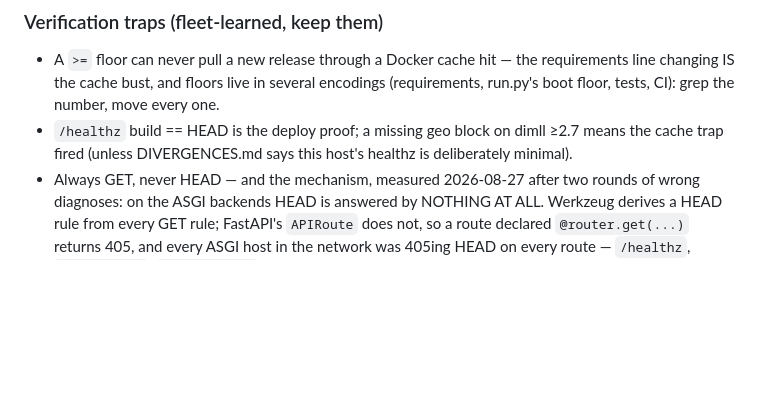
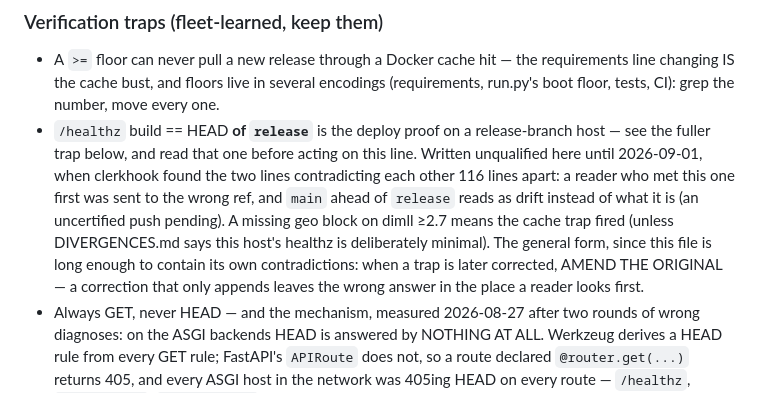
Before and after one commit to pip-install-python/Dash-Documentation-Boilerplate, a Markdown page: .claude/CLAUDE.md, the part around the change. Rendered like a GitHub page; blank space fills up the shorter version.

Commit message:
[1.6.43] the kit guide contradicted itself about the deploy proof (clerkhook)
Line 138 said "`/healthz` build == HEAD is the deploy proof", unqualified.
Line 254 — added at 1.6.35, 116 lines later — says build == HEAD means
HEAD of `release`, not main. Both shipped to every fork, and a reader who
met the first one first was sent to the wrong ref: on a release-branch
host that reads `main` ahead of `release` as drift, when it is an
uncertified push pending.

clerkhook found it (83515c1) as the third leg of note 81 — the `deploy:`
fence key, the wire-verify skill and THIS GUIDE LINE change together, and
a host that does the first two without the third hands its next reader
the wrong ref. That item belongs to 1.6.44; this line does not, because
the contradiction is live in the kit today and the kit ships to thirteen
forks.

Amended in place rather than appended, and the general form recorded with
it: when a trap is later corrected, AMEND THE ORIGINAL. A correction that
only appends leaves the wrong answer in the place a reader looks first —
which is how this survived from 1.6.35 to now in a file whose whole
purpose is to be believed.

468 passed, 3 skipped, kit exit 0, pytest exit 0.

Co-Authored-By: Claude Opus 5 (1M context) <noreply@anthropic.com>
Claude-Session: https://claude.ai/code/session_01RXRC7oHFNhfP1x8e1MwiZw

```diff
--- a/.claude/CLAUDE.md
+++ b/.claude/CLAUDE.md
@@ -135,9 +135,19 @@ they win.
   hit — the requirements line changing IS the cache bust, and floors
   live in several encodings (requirements, run.py's boot floor,
   tests, CI): grep the number, move every one.
-- `/healthz` build == HEAD is the deploy proof; a missing geo block
-  on dimll ≥2.7 means the cache trap fired (unless DIVERGENCES.md
-  says this host's healthz is deliberately minimal).
+- `/healthz` build == HEAD **of `release`** is the deploy proof on a
+  release-branch host — see the fuller trap below, and read that one
+  before acting on this line. Written unqualified here until
+  2026-09-01, when clerkhook found the two lines contradicting each
+  other 116 lines apart: a reader who met this one first was sent to
+  the wrong ref, and `main` ahead of `release` reads as drift instead
+  of what it is (an uncertified push pending). A missing geo block on
+  dimll ≥2.7 means the cache trap fired (unless DIVERGENCES.md says
+  this host's healthz is deliberately minimal).
+  The general form, since this file is long enough to contain its own
+  contradictions: when a trap is later corrected, AMEND THE ORIGINAL —
+  a correction that only appends leaves the wrong answer in the place a
+  reader looks first.
 - Always GET, never HEAD — and the mechanism, measured 2026-08-27
   after two rounds of wrong diagnoses: on the ASGI backends HEAD is
   answered by NOTHING AT ALL. Werkzeug derives a HEAD rule from
```
